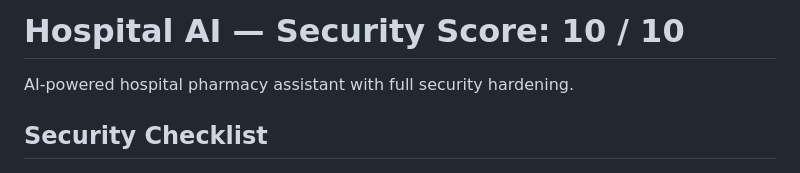
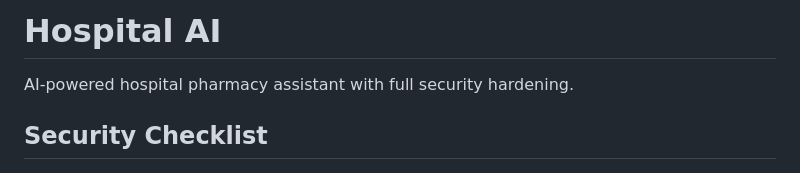
Before and after one commit to dineshv3011/Health-AI, a Markdown page: README.md, the part around the change. Drawn GitHub-style.

Commit message:
Update README title and description
Removed security score from the title and updated description.

```diff
--- a/README.md
+++ b/README.md
@@ -1,4 +1,4 @@
-# Hospital AI — Security Score: 10 / 10
+# Hospital AI
 
 AI-powered hospital pharmacy assistant with full security hardening.
 
```
